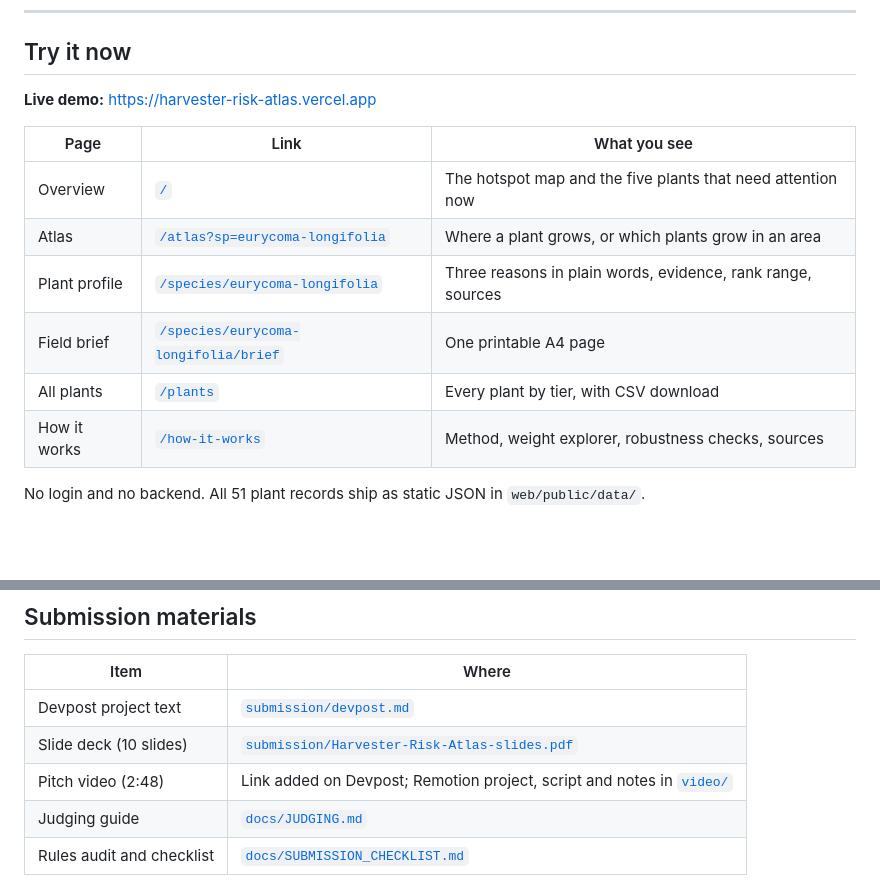
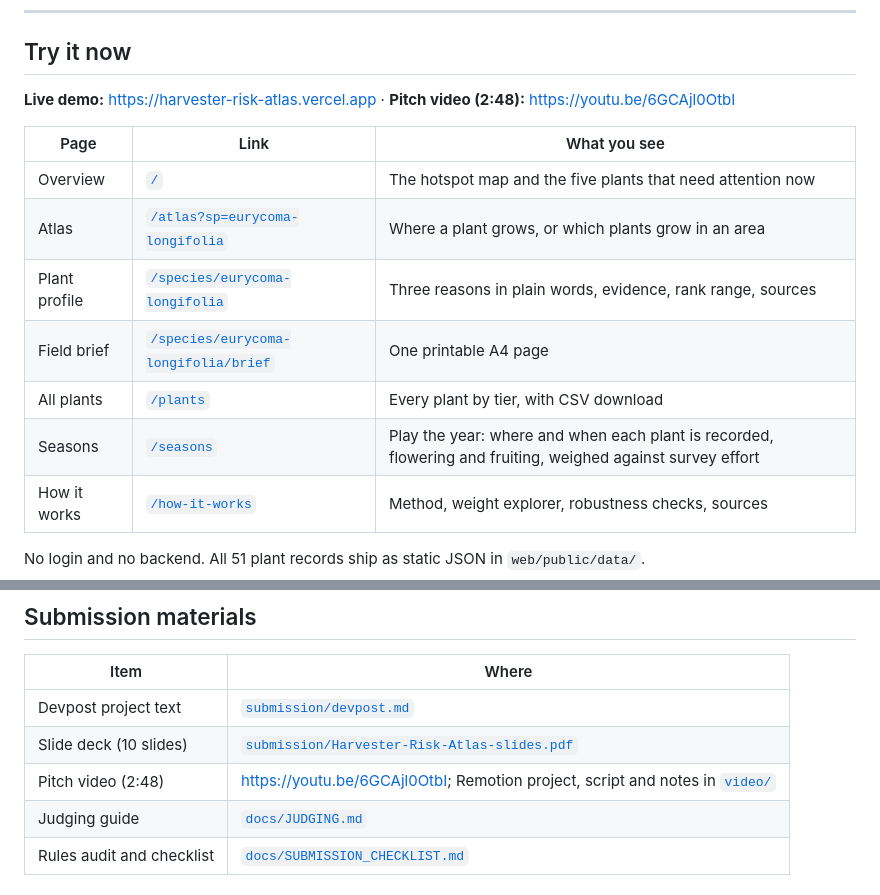
Before and after one commit to yuan05-afk/harvester-risk-atlas, a Markdown page: README.md, 2 parts joined by grey strips. GitHub-like rendering; blank space fills up the shorter version.

Commit message:
Add the pitch video link (https://youtu.be/6GCAjl0OtbI) to README, Devpost copy and checklist; README lists Seasons

```diff
--- a/README.md
+++ b/README.md
@@ -39,7 +39,7 @@ One of those plants is **tongkat ali** (*Eurycoma longifolia*). Its roots are du
 
 ## Try it now
 
-**Live demo:** [https://harvester-risk-atlas.vercel.app](https://harvester-risk-atlas.vercel.app/)
+**Live demo:** [https://harvester-risk-atlas.vercel.app](https://harvester-risk-atlas.vercel.app/) · **Pitch video (2:48):** [https://youtu.be/6GCAjl0OtbI](https://youtu.be/6GCAjl0OtbI)
 
 | Page | Link | What you see |
 | --- | --- | --- |
@@ -48,6 +48,7 @@ One of those plants is **tongkat ali** (*Eurycoma longifolia*). Its roots are du
 | Plant profile | [`/species/eurycoma-longifolia`](https://harvester-risk-atlas.vercel.app/species/eurycoma-longifolia) | Three reasons in plain words, evidence, rank range, sources |
 | Field brief | [`/species/eurycoma-longifolia/brief`](https://harvester-risk-atlas.vercel.app/species/eurycoma-longifolia/brief) | One printable A4 page |
 | All plants | [`/plants`](https://harvester-risk-atlas.vercel.app/plants) | Every plant by tier, with CSV download |
+| Seasons | [`/seasons`](https://harvester-risk-atlas.vercel.app/seasons) | Play the year: where and when each plant is recorded, flowering and fruiting, weighed against survey effort |
 | How it works | [`/how-it-works`](https://harvester-risk-atlas.vercel.app/how-it-works) | Method, weight explorer, robustness checks, sources |
 
 No login and no backend. All 51 plant records ship as static JSON in `web/public/data/`.
@@ -380,7 +381,7 @@ AI assistants, including Claude Code, helped draft and edit code and documentati
 | --- | --- |
 | Devpost project text | [`submission/devpost.md`](submission/devpost.md) |
 | Slide deck (10 slides) | [`submission/Harvester-Risk-Atlas-slides.pdf`](submission/Harvester-Risk-Atlas-slides.pdf) |
-| Pitch video (2:48) | Link added on Devpost; Remotion project, script and notes in [`video/`](video/NOTE.md) |
+| Pitch video (2:48) | [https://youtu.be/6GCAjl0OtbI](https://youtu.be/6GCAjl0OtbI); Remotion project, script and notes in [`video/`](video/NOTE.md) |
 | Judging guide | [`docs/JUDGING.md`](docs/JUDGING.md) |
 | Rules audit and checklist | [`docs/SUBMISSION_CHECKLIST.md`](docs/SUBMISSION_CHECKLIST.md) |
 
```
Also changed, not shown: docs/SUBMISSION_CHECKLIST.md (+2 -2 lines), submission/devpost.md (+3 -5 lines).
